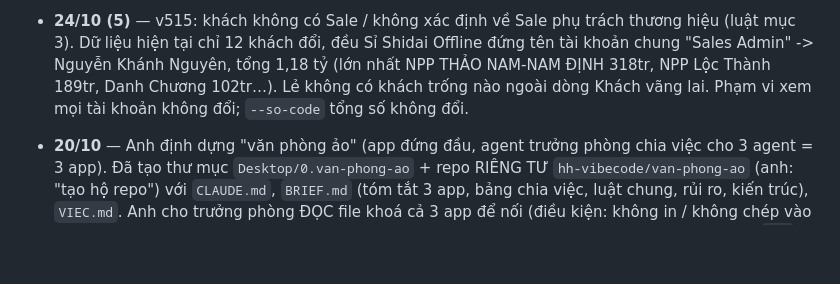
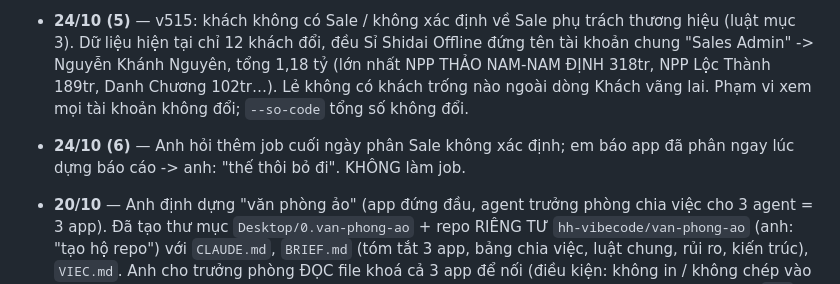
Before and after one commit to hh-vibecode/mkt-sale-app, a Markdown page: VIEC.md, the part around the change. Drawn GitHub-style; blank space fills up the shorter version.

Commit message:
VIEC.md: anh bo yeu cau job cuoi ngay phan Sale (app da phan luc dung)
Co-Authored-By: Claude Opus 5.5 <noreply@anthropic.com>

```diff
--- a/VIEC.md
+++ b/VIEC.md
@@ -156,6 +156,7 @@
 - **24/10 (3)** — v513 (anh: "sale cũ cứ để nguyên cho họ" + Sale cũ / Sale Kiot không có trong app thì Sale vẫn thấy): luật CT chỉ còn đụng khách đang đứng tên Lệ / trống. So với trước hôm nay: 9 khách đổi, tất cả từ Lệ (hoặc tên lệch) -> Sale chính: Diệp 7 (Cô Hồng 75,1tr — Lệ bán gần hết, Diệp 1 HĐ 280k; Mỹ Hằng 17tr, Lê Như Huệ 5,5tr, Thầy Bản Nghiêm 3,5tr, Thầy Liêm 1,1tr, Chị Hà, Chị Thu Hiền), Tuấn 2 (Anh Hảo Trần 3,3tr, Văn Tự). So với v512: trả lại Anh Hoàng Giang 25,8tr -> Đỗ Xuân Hoàng, My Tran 10tr -> Đặng Phương Anh, Thái Phong 5,7tr -> Nguyễn Thị Thanh, Chị Khanh 1,6tr -> Vũ Hoàng Xuân. Phạm vi Lẻ: Sale Chánh Tâm 532 -> 1.873 khách, Nguyễn Vân Ngọc 127 -> 1.472 (thêm khách của Vũ Hoàng Xuân ~500, Huyền Trang 369, Đỗ Xuân Hoàng ~308, Lê Thị Hòa 139…), không tài khoản nào mất khách; admin + Sỉ không đổi. `--so-code` tổng số không đổi.
 - **24/10 (4)** — v514: phạm vi Sale cũ / Sale Kiot bên Lẻ chia theo thương hiệu (luật mục 3). Giả lập so với v512: Sale Chánh Tâm 532 -> 546 (thêm 14 khách CT), Nguyễn Vân Ngọc 127 -> 1.454 (thêm 1.324 HT, 2 TTV, 1 Shidai); không tài khoản nào mất khách, 0 khách chưa rõ thương hiệu; admin + 3 tài khoản Sỉ không đổi. (Bản v513 vài phút trước cho thấy hết không chia brand: Sale Chánh Tâm 1.873, Vân Ngọc 1.472.)
 - **24/10 (5)** — v515: khách không có Sale / không xác định về Sale phụ trách thương hiệu (luật mục 3). Dữ liệu hiện tại chỉ 12 khách đổi, đều Sỉ Shidai Offline đứng tên tài khoản chung "Sales Admin" -> Nguyễn Khánh Nguyên, tổng 1,18 tỷ (lớn nhất NPP THẢO NAM-NAM ĐỊNH 318tr, NPP Lộc Thành 189tr, Danh Chương 102tr…). Lẻ không có khách trống nào ngoài dòng Khách vãng lai. Phạm vi xem mọi tài khoản không đổi; `--so-code` tổng số không đổi.
+- **24/10 (6)** — Anh hỏi thêm job cuối ngày phân Sale không xác định; em báo app đã phân ngay lúc dựng báo cáo -> anh: "thế thôi bỏ đi". KHÔNG làm job.
 - **20/10** — Anh định dựng "văn phòng ảo" (app đứng đầu, agent trưởng phòng chia việc cho 3 agent = 3 app). Đã tạo thư mục `Desktop/0.van-phong-ao` + repo RIÊNG TƯ `hh-vibecode/van-phong-ao` (anh: "tạo hộ repo") với `CLAUDE.md`, `BRIEF.md` (tóm tắt 3 app, bảng chia việc, luật chung, rủi ro, kiến trúc), `VIEC.md`. Anh cho trưởng phòng ĐỌC file khoá cả 3 app để nối (điều kiện: không in / không chép vào repo, web, CSDL, prompt; ghi nhật ký mỗi lần dùng). Khi tạo bảng sẽ đăng ký tiền tố (đề xuất `vp_`) vào QUY-UOC-DUNG-CHUNG-SUPABASE.md.
 - **19/10 (9)** — GỠ DAILY REPORT khỏi app (anh: "gỡ khỏi app", "trông không cần thiết lắm"): bỏ mục Quản trị › Daily report, code bcnTinh / renderDaily, dòng Logic xử lý; xoá workflow bao-cao-ngay.yml, scripts/bao-cao-ngay.js, scripts/lib/app-vm.js; DROP bảng mkt_bao_cao_ngay (2 bản tự tạo 17–18/10, `supabase-schema-go-bao-cao-ngay.sql`), bỏ khỏi sổ quy ước Supabase. Mục 19/10 (7) giữ làm lịch sử.
 - **19/10 (8)** — Bài LinkedIn 3 app: viết bản ngắn -> bản dài góc vận hành + vibe code -> bản chốt chia 3 phần (`bai-3-app.txt`), xoá 8 ảnh cũ, dựng + che 5 ảnh app MKT; anh dừng giữa chừng để tập trung app (mục nợ #26). Anh nói "gỡ luôn phần daily report" — đã gỡ khỏi BÀI VIẾT; tính năng Daily report trong app CHƯA gỡ, đang hỏi lại anh.
```
